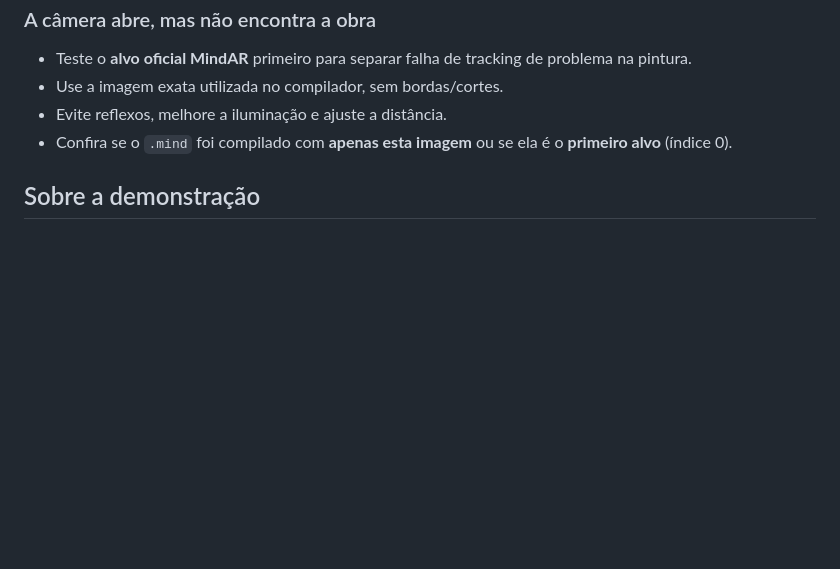
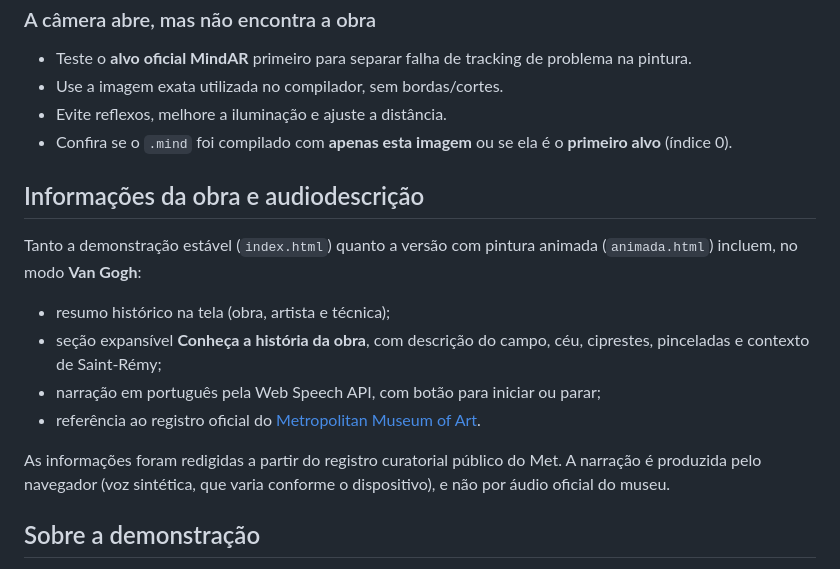
Before and after one commit to jquinteiroo/anima-art-3d, a Markdown page: frontend/poc-mindar/README.md, the part around the change. Rendered like a GitHub page; blank space fills up the shorter version.

Commit message:
docs: descreve audiodescrição e referência museológica na POC

```diff
--- a/frontend/poc-mindar/README.md
+++ b/frontend/poc-mindar/README.md
@@ -53,6 +53,17 @@ O arquivo `targets.mind` é **binário** e não é gerado automaticamente pela p
 - Evite reflexos, melhore a iluminação e ajuste a distância.
 - Confira se o `.mind` foi compilado com **apenas esta imagem** ou se ela é o **primeiro alvo** (índice 0).
 
+## Informações da obra e audiodescrição
+
+Tanto a demonstração estável (`index.html`) quanto a versão com pintura animada (`animada.html`) incluem, no modo **Van Gogh**:
+
+- resumo histórico na tela (obra, artista e técnica);
+- seção expansível **Conheça a história da obra**, com descrição do campo, céu, ciprestes, pinceladas e contexto de Saint-Rémy;
+- narração em português pela Web Speech API, com botão para iniciar ou parar;
+- referência ao registro oficial do [Metropolitan Museum of Art](https://www.metmuseum.org/art/collection/search/436535).
+
+As informações foram redigidas a partir do registro curatorial público do Met. A narração é produzida pelo navegador (voz sintética, que varia conforme o dispositivo), e não por áudio oficial do museu.
+
 ## Sobre a demonstração
 
 Quando a imagem é encontrada, o Three.js desenha uma moldura, elementos visuais animados e um objeto dourado 3D alinhados ao target. Um painel e a narração demonstrativa também são habilitados.
```
